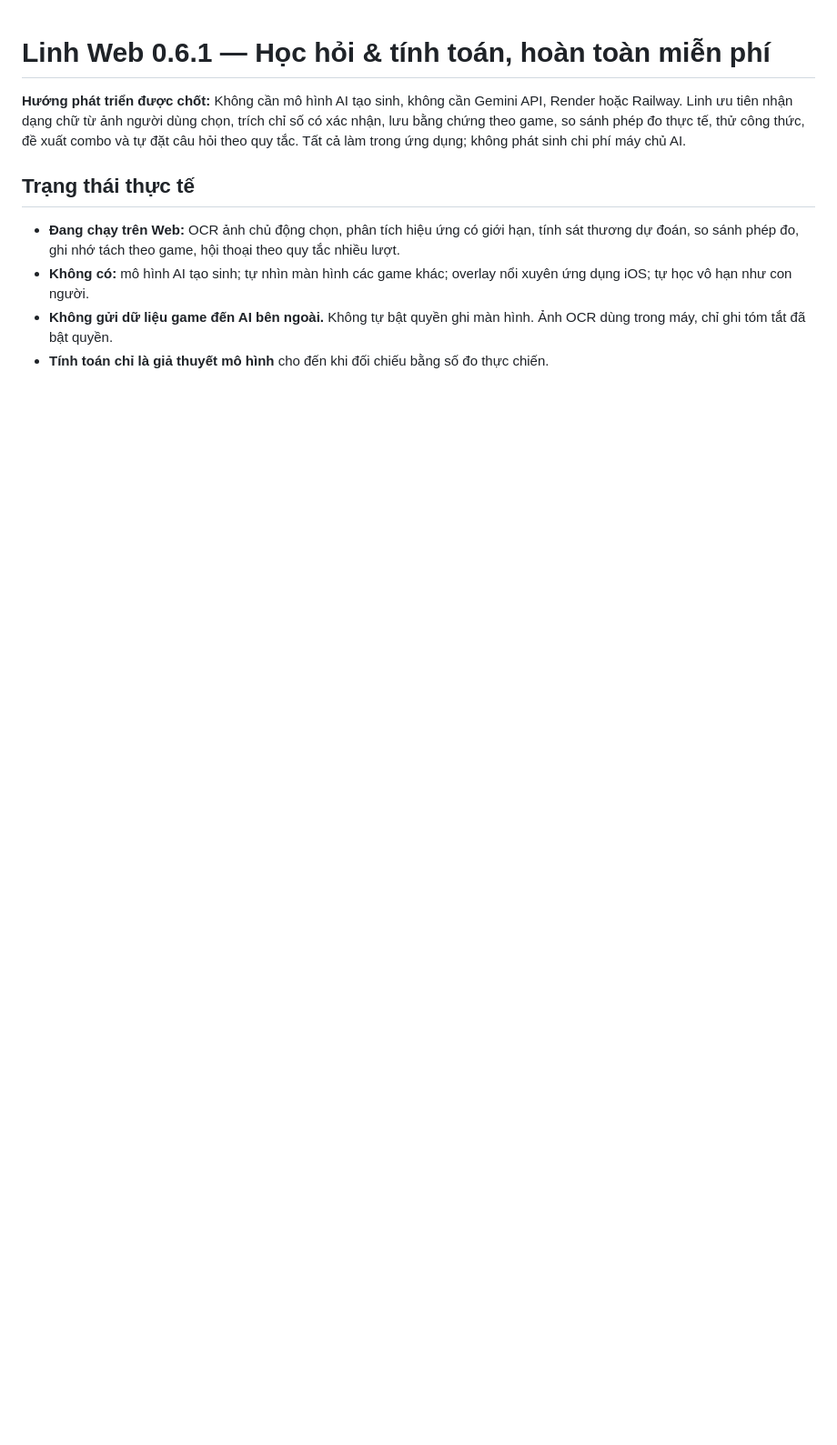
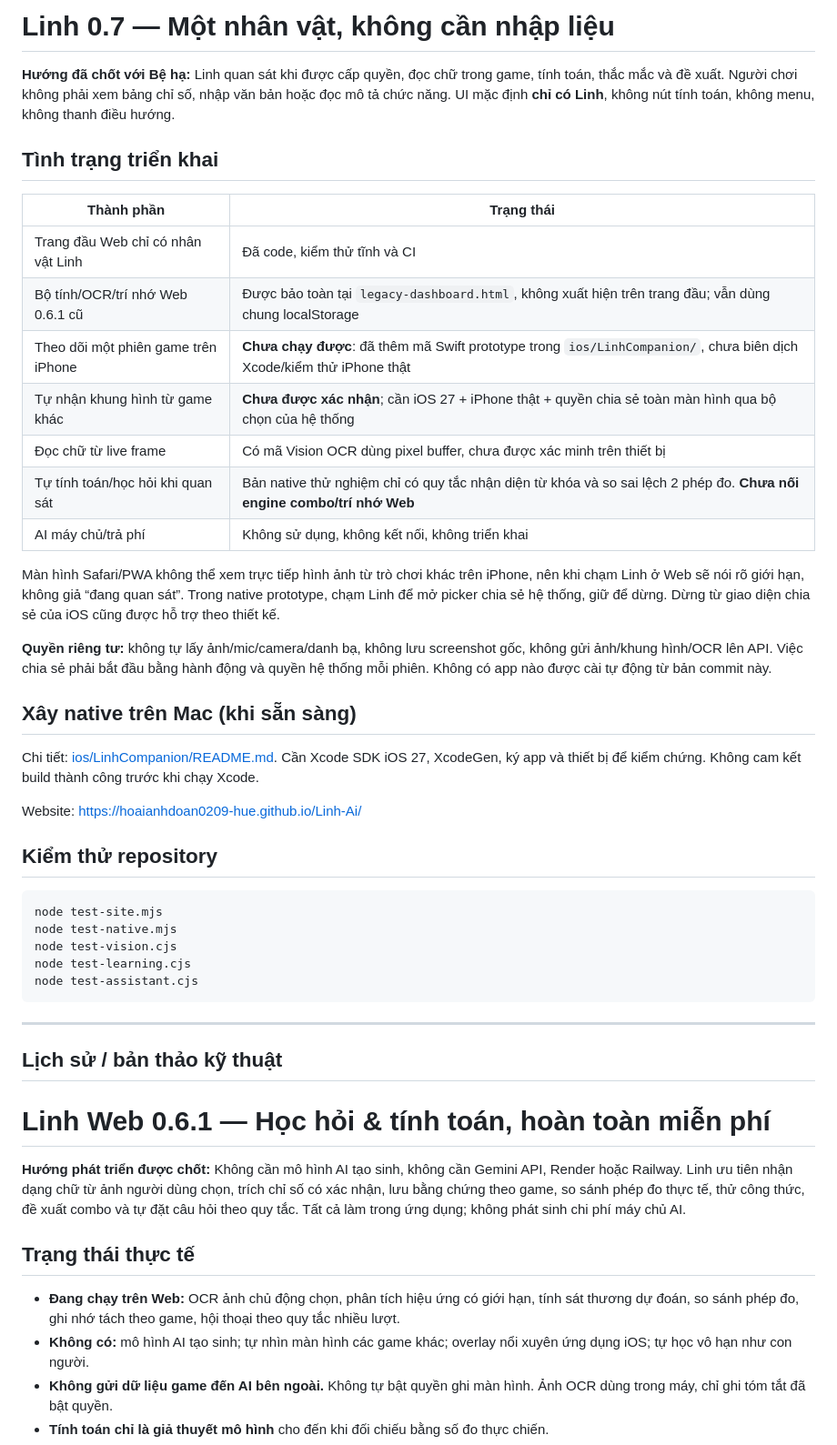
Before and after one commit to hoaianhdoan0209-hue/Linh-Ai, a Markdown page: README.md, the part around the change. Shown at 91% size. GitHub-like rendering; blank space fills up the shorter version.

Commit message:
docs: Linh-only experience and accurate native capture prototype status

````diff
--- a/README.md
+++ b/README.md
@@ -1,3 +1,43 @@
+# Linh 0.7 — Một nhân vật, không cần nhập liệu
+
+**Hướng đã chốt với Bệ hạ:** Linh quan sát khi được cấp quyền, đọc chữ trong game, tính toán, thắc mắc và đề xuất. Người chơi không phải xem bảng chỉ số, nhập văn bản hoặc đọc mô tả chức năng. UI mặc định **chỉ có Linh**, không nút tính toán, không menu, không thanh điều hướng.
+
+## Tình trạng triển khai
+
+| Thành phần | Trạng thái |
+| --- | --- |
+| Trang đầu Web chỉ có nhân vật Linh | Đã code, kiểm thử tĩnh và CI |
+| Bộ tính/OCR/trí nhớ Web 0.6.1 cũ | Được bảo toàn tại `legacy-dashboard.html`, không xuất hiện trên trang đầu; vẫn dùng chung localStorage |
+| Theo dõi một phiên game trên iPhone | **Chưa chạy được**: đã thêm mã Swift prototype trong `ios/LinhCompanion/`, chưa biên dịch Xcode/kiểm thử iPhone thật |
+| Tự nhận khung hình từ game khác | **Chưa được xác nhận**; cần iOS 27 + iPhone thật + quyền chia sẻ toàn màn hình qua bộ chọn của hệ thống |
+| Đọc chữ từ live frame | Có mã Vision OCR dùng pixel buffer, chưa được xác minh trên thiết bị |
+| Tự tính toán/học hỏi khi quan sát | Bản native thử nghiệm chỉ có quy tắc nhận diện từ khóa và so sai lệch 2 phép đo. **Chưa nối engine combo/trí nhớ Web** |
+| AI máy chủ/trả phí | Không sử dụng, không kết nối, không triển khai |
+
+Màn hình Safari/PWA không thể xem trực tiếp hình ảnh từ trò chơi khác trên iPhone, nên khi chạm Linh ở Web sẽ nói rõ giới hạn, không giả “đang quan sát”. Trong native prototype, chạm Linh để mở picker chia sẻ hệ thống, giữ để dừng. Dừng từ giao diện chia sẻ của iOS cũng được hỗ trợ theo thiết kế.
+
+**Quyền riêng tư:** không tự lấy ảnh/mic/camera/danh bạ, không lưu screenshot gốc, không gửi ảnh/khung hình/OCR lên API. Việc chia sẻ phải bắt đầu bằng hành động và quyền hệ thống mỗi phiên. Không có app nào được cài tự động từ bản commit này.
+
+## Xây native trên Mac (khi sẵn sàng)
+
+Chi tiết: [ios/LinhCompanion/README.md](ios/LinhCompanion/README.md). Cần Xcode SDK iOS 27, XcodeGen, ký app và thiết bị để kiểm chứng. Không cam kết build thành công trước khi chạy Xcode.
+
+Website: https://hoaianhdoan0209-hue.github.io/Linh-Ai/
+
+## Kiểm thử repository
+
+```sh
+node test-site.mjs
+node test-native.mjs
+node test-vision.cjs
+node test-learning.cjs
+node test-assistant.cjs
+```
+
+---
+
+## Lịch sử / bản thảo kỹ thuật
+
 # Linh Web 0.6.1 — Học hỏi & tính toán, hoàn toàn miễn phí
 
 **Hướng phát triển được chốt:** Không cần mô hình AI tạo sinh, không cần Gemini API, Render hoặc Railway. Linh ưu tiên nhận dạng chữ từ ảnh người dùng chọn, trích chỉ số có xác nhận, lưu bằng chứng theo game, so sánh phép đo thực tế, thử công thức, đề xuất combo và tự đặt câu hỏi theo quy tắc. Tất cả làm trong ứng dụng; không phát sinh chi phí máy chủ AI.
````
